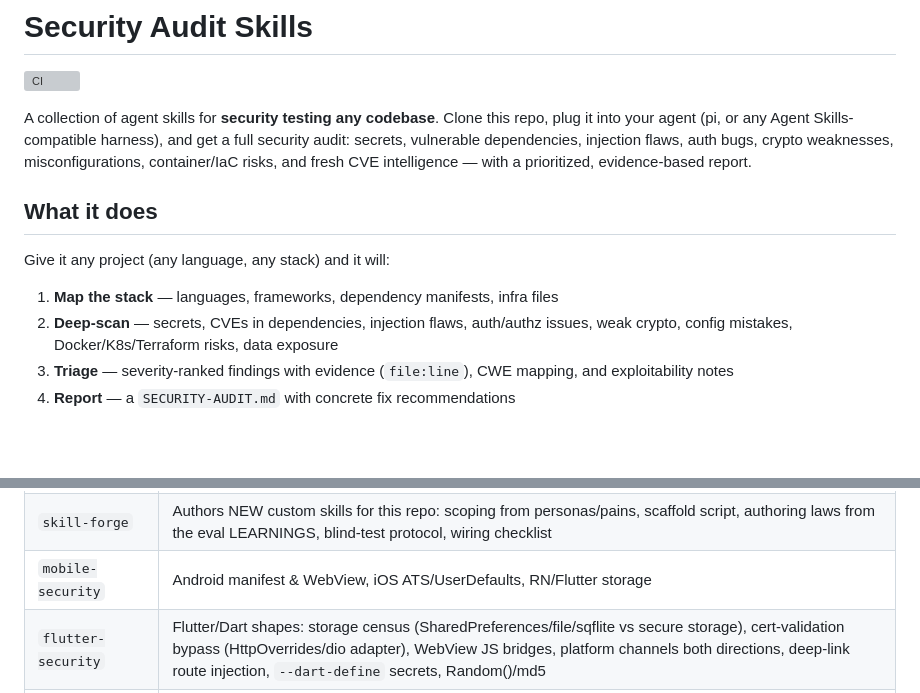
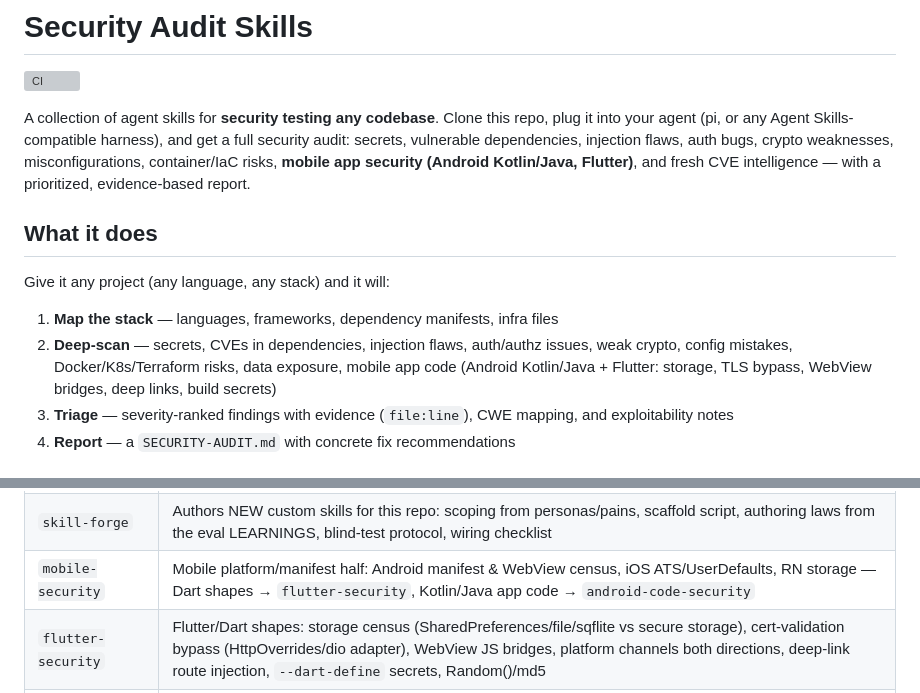
Before and after one commit to ashrafiucse/security-audit-skills, a Markdown page: README.md, 2 parts joined by grey strips. Drawn GitHub-style; blank space fills up the shorter version; grey boxes are pictures that could not be loaded.

Commit message:
README: surface mobile coverage (Android Kotlin/Java, Flutter) in intro, deep-scan list, and mobile-security row split

```diff
--- a/README.md
+++ b/README.md
@@ -2,14 +2,14 @@
 
 [![CI](https://github.com/ashrafiucse/security-audit-skills/actions/workflows/ci.yml/badge.svg)](https://github.com/ashrafiucse/security-audit-skills/actions/workflows/ci.yml)
 
-A collection of agent skills for **security testing any codebase**. Clone this repo, plug it into your agent (pi, or any Agent Skills-compatible harness), and get a full security audit: secrets, vulnerable dependencies, injection flaws, auth bugs, crypto weaknesses, misconfigurations, container/IaC risks, and fresh CVE intelligence — with a prioritized, evidence-based report.
+A collection of agent skills for **security testing any codebase**. Clone this repo, plug it into your agent (pi, or any Agent Skills-compatible harness), and get a full security audit: secrets, vulnerable dependencies, injection flaws, auth bugs, crypto weaknesses, misconfigurations, container/IaC risks, **mobile app security (Android Kotlin/Java, Flutter)**, and fresh CVE intelligence — with a prioritized, evidence-based report.
 
 ## What it does
 
 Give it any project (any language, any stack) and it will:
 
 1. **Map the stack** — languages, frameworks, dependency manifests, infra files
-2. **Deep-scan** — secrets, CVEs in dependencies, injection flaws, auth/authz issues, weak crypto, config mistakes, Docker/K8s/Terraform risks, data exposure
+2. **Deep-scan** — secrets, CVEs in dependencies, injection flaws, auth/authz issues, weak crypto, config mistakes, Docker/K8s/Terraform risks, data exposure, mobile app code (Android Kotlin/Java + Flutter: storage, TLS bypass, WebView bridges, deep links, build secrets)
 3. **Triage** — severity-ranked findings with evidence (`file:line`), CWE mapping, and exploitability notes
 4. **Report** — a `SECURITY-AUDIT.md` with concrete fix recommendations
 
@@ -31,7 +31,7 @@ Give it any project (any language, any stack) and it will:
 | `course-platform-security` | E-learning/course platforms, persona-driven: catalog gating truth (draft/private exposure), preview-vs-full-content leaks, enrollment state machines, cohort/multi-cohort access, admin-only surfaces |
 | `design-threat-review` | **Design-stage gate, before code exists**: spec/PRD in → `THREAT-MODEL.md` out — actor×asset inventory, trust boundaries, STRIDE sweep mapped to detection skills, per-persona abuse cases, and the audit contract (actor×surface matrix + acceptance criteria) the future audit must disposition |
 | `skill-forge` | Authors NEW custom skills for this repo: scoping from personas/pains, scaffold script, authoring laws from the eval LEARNINGS, blind-test protocol, wiring checklist |
-| `mobile-security` | Android manifest & WebView, iOS ATS/UserDefaults, RN/Flutter storage |
+| `mobile-security` | Mobile platform/manifest half: Android manifest & WebView census, iOS ATS/UserDefaults, RN storage — Dart shapes → `flutter-security`, Kotlin/Java app code → `android-code-security` |
 | `flutter-security` | Flutter/Dart shapes: storage census (SharedPreferences/file/sqflite vs secure storage), cert-validation bypass (HttpOverrides/dio adapter), WebView JS bridges, platform channels both directions, deep-link route injection, `--dart-define` secrets, Random()/md5 |
 | `android-code-security` | Native Android Kotlin+Java app code: storage census (EncryptedSharedPreferences counterpart), local SQLi (execSQL/rawQuery interpolation, both syntaxes), TLS bypass (empty TrustManager, always-true verifier), `@JavascriptInterface` bridge bodies, deep-link Class.forName injection, PendingIntent mutability, Keystore/ECB/MD5/seeded RNG, logcat tokens, google-services.json |
 | `laravel-security` | Laravel: mass assignment, APP_KEY/` .env` RCE chain, DB::raw injection, CSRF `$except`, Blade `{!! !!}`, feature-flag route gating + Pennant staleness, email-blast amplification |
```
